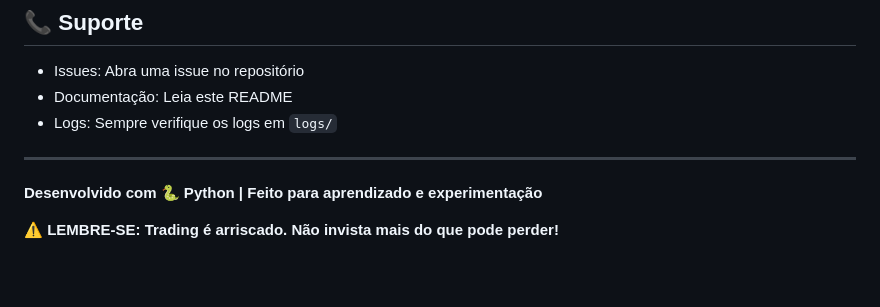
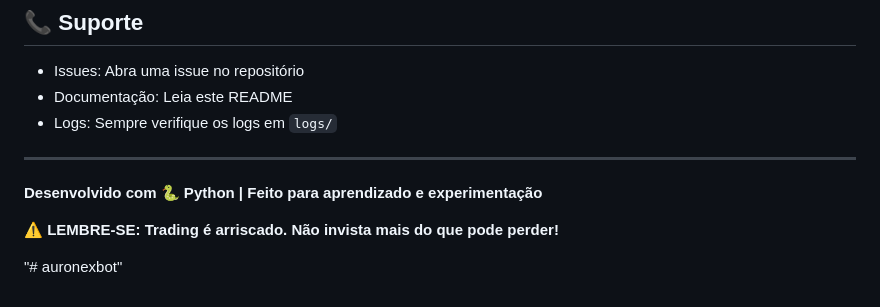
Before and after one commit to AmsD3v/auronex, a Markdown page: README.md, the part around the change. GitHub-like rendering; blank space fills up the shorter version.

Commit message:
primeiro commit

```diff
--- a/README.md
+++ b/README.md
@@ -271,3 +271,5 @@ Use por sua conta e risco.
 **Desenvolvido com 🐍 Python | Feito para aprendizado e experimentação**
 
 **⚠️ LEMBRE-SE: Trading é arriscado. Não invista mais do que pode perder!**
+
+"# auronexbot"
```
